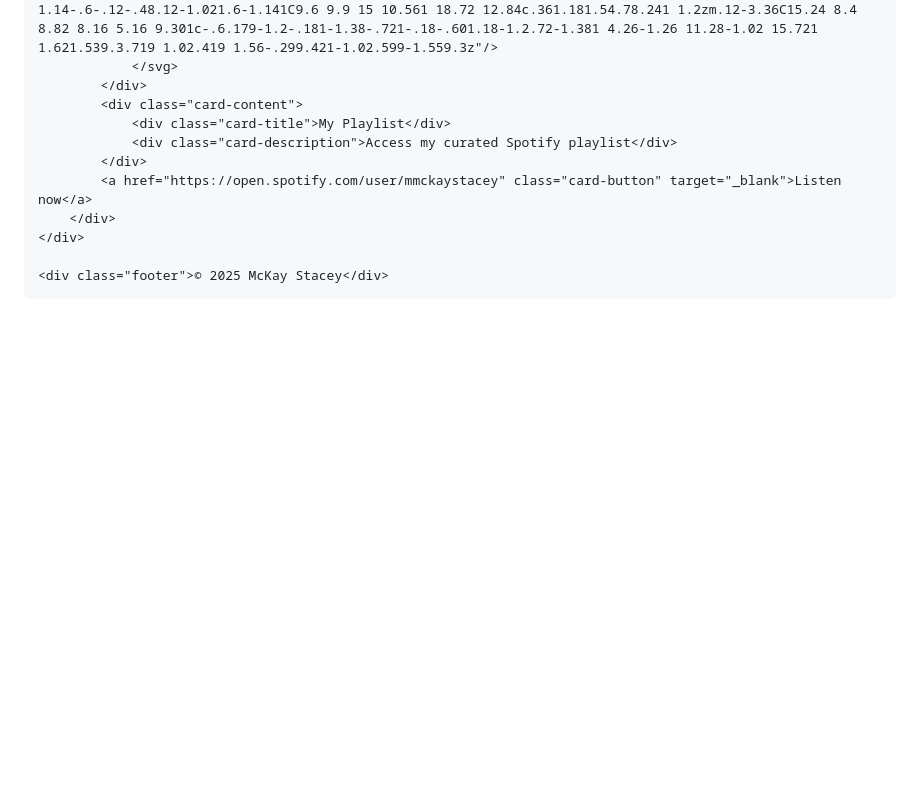
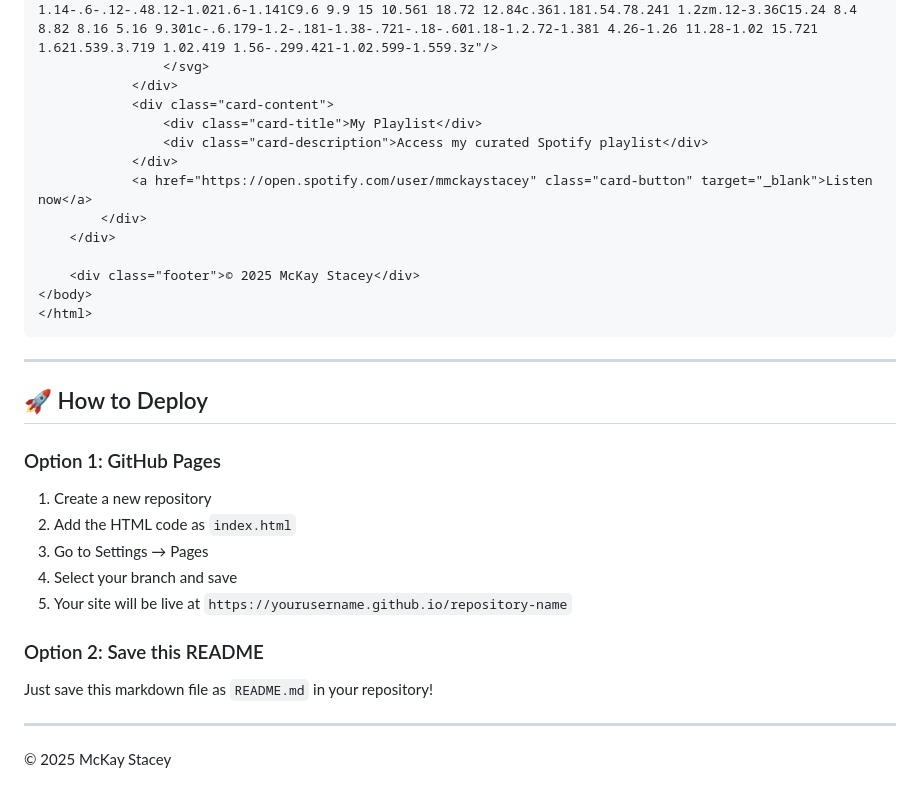
Before and after one commit to mcstace/mckaystacey.github.io, a Markdown page: README.md, the part around one of its changes. Rendered like a GitHub page; blank space fills up the shorter version.

````diff
--- a/README.md
+++ b/README.md
@@ -238,3 +274,22 @@
     <div class="footer">© 2025 McKay Stacey</div>
 </body>
 </html>
+```
+
+---
+
+## 🚀 How to Deploy
+
+### Option 1: GitHub Pages
+1. Create a new repository
+2. Add the HTML code as `index.html`
+3. Go to Settings → Pages
+4. Select your branch and save
+5. Your site will be live at `https://yourusername.github.io/repository-name`
+
+### Option 2: Save this README
+Just save this markdown file as `README.md` in your repository!
+
+---
+
+© 2025 McKay Stacey
````
Also changed, not shown: other parts of README.md (+36 -0 lines).
